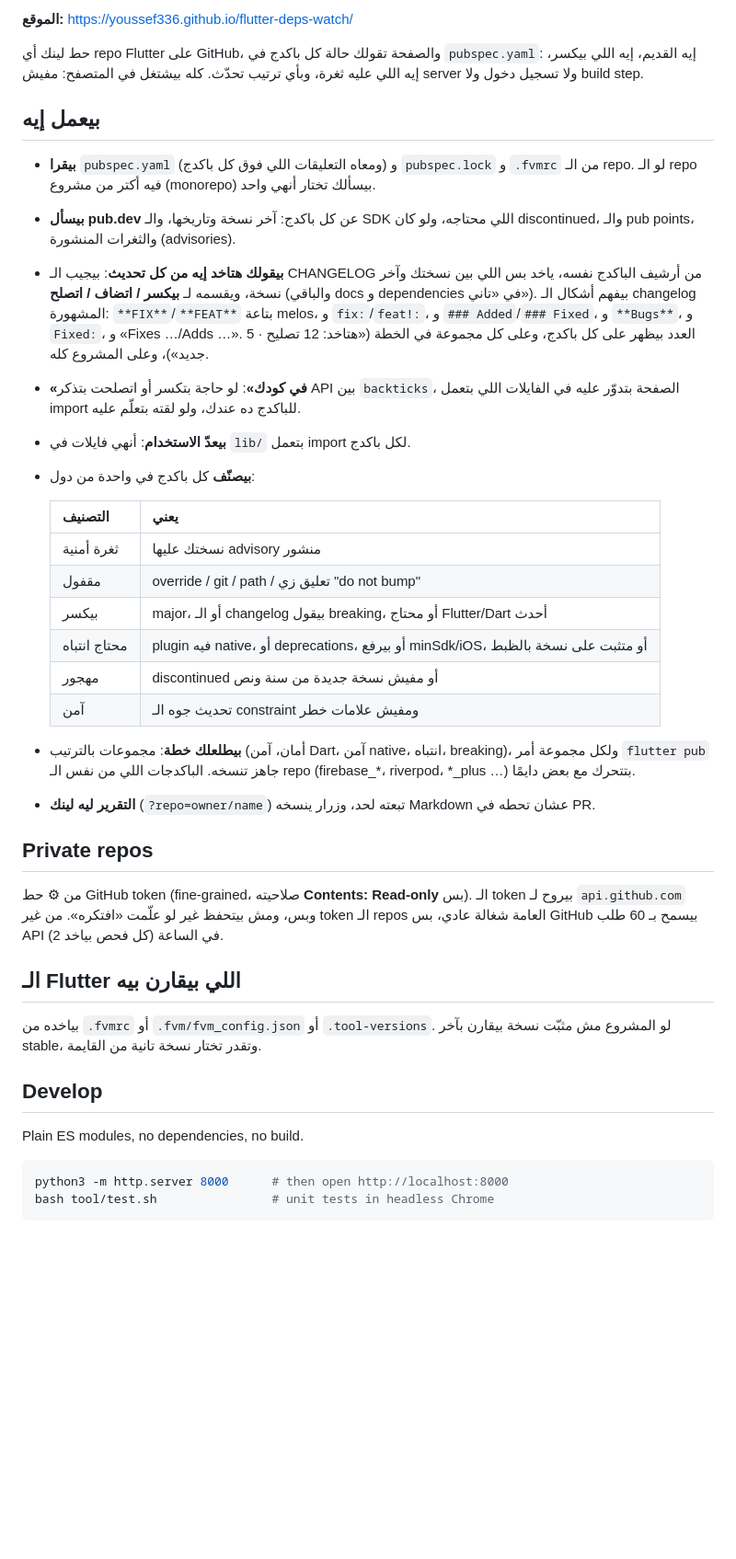
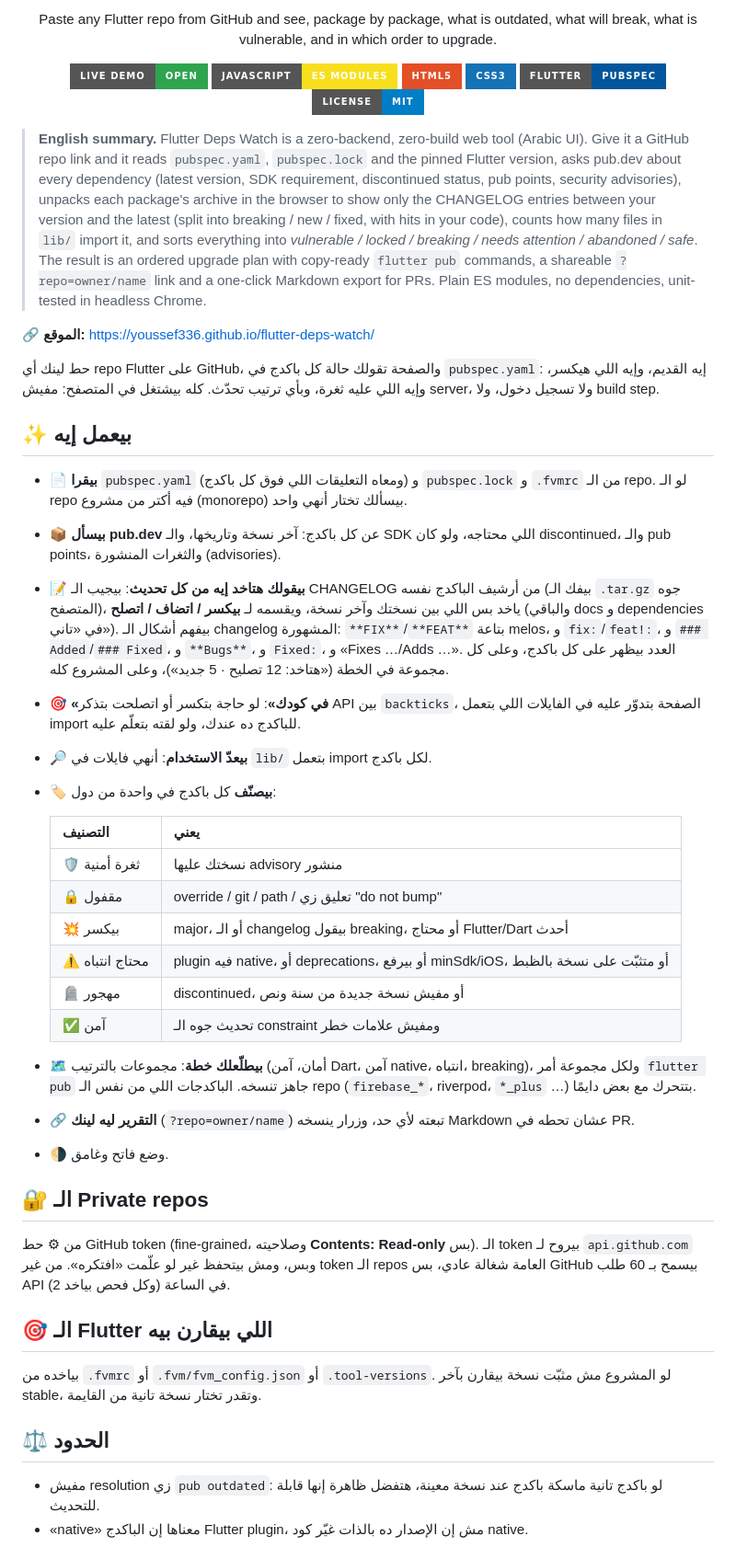
Before and after one commit to youssef336/flutter-deps-watch, a Markdown page: README.md, the part around one of its changes. Shown at 92% size. Rendered like a GitHub page; badges without logos; blank space fills up the shorter version.

Commit message:
docs: polish README

````diff
--- a/README.md
+++ b/README.md
@@ -2,58 +2,82 @@
 
-**الموقع:** https://youssef336.github.io/flutter-deps-watch/
+<p align="center">
+  Paste any Flutter repo from GitHub and see, package by package, what is outdated, what will break, what is vulnerable, and in which order to upgrade.
+</p>
+
+<p align="center">
+  <a href="https://youssef336.github.io/flutter-deps-watch/"><img src="https://img.shields.io/badge/Live%20demo-open-2ea44f?style=for-the-badge&logo=githubpages&logoColor=white" alt="Live demo"></a>
+  <img src="https://img.shields.io/badge/JavaScript-ES%20modules-F7DF1E?style=for-the-badge&logo=javascript&logoColor=black" alt="JavaScript">
+  <img src="https://img.shields.io/badge/HTML5-E34F26?style=for-the-badge&logo=html5&logoColor=white" alt="HTML5">
+  <img src="https://img.shields.io/badge/CSS3-1572B6?style=for-the-badge&logo=css3&logoColor=white" alt="CSS3">
+  <img src="https://img.shields.io/badge/Flutter-pubspec-02569B?style=for-the-badge&logo=flutter&logoColor=white" alt="Flutter">
+  <img src="https://img.shields.io/badge/License-MIT-blue?style=for-the-badge" alt="MIT">
+</p>
+
+> **English summary.** Flutter Deps Watch is a zero-backend, zero-build web tool (Arabic UI). Give it a
+> GitHub repo link and it reads `pubspec.yaml`, `pubspec.lock` and the pinned Flutter version, asks
+> pub.dev about every dependency (latest version, SDK requirement, discontinued status, pub points,
+> security advisories), unpacks each package's archive in the browser to show only the CHANGELOG
+> entries between your version and the latest (split into breaking / new / fixed, with hits in your
+code), counts how many files in `lib/` import it, and sorts
+> everything into *vulnerable / locked / breaking / needs attention / abandoned / safe*. The result is
+> an ordered upgrade plan with copy-ready `flutter pub` commands, a shareable `?repo=owner/name` link
+> and a one-click Markdown export for PRs. Plain ES modules, no dependencies, unit-tested in headless Chrome.
+
+**🔗 الموقع:** https://youssef336.github.io/flutter-deps-watch/
+
+<div dir="rtl">
 
 حط لينك أي repo Flutter على GitHub، والصفحة تقولك حالة كل باكدج في `pubspec.yaml`:
-إيه القديم، إيه اللي بيكسر، إيه اللي عليه ثغرة، وبأي ترتيب تحدّث. كله بيشتغل في
-المتصفح: مفيش server ولا تسجيل دخول ولا build step.
+إيه القديم، وإيه اللي هيكسر، وإيه اللي عليه ثغرة، وبأي ترتيب تحدّث. كله بيشتغل في
+المتصفح: مفيش server، ولا تسجيل دخول، ولا build step.
 
-## بيعمل إيه
+## ✨ بيعمل إيه
 
-- **بيقرا** `pubspec.yaml` (ومعاه التعليقات اللي فوق كل باكدج) و `pubspec.lock`
-  و `.fvmrc` من الـ repo. لو الـ repo فيه أكتر من مشروع (monorepo) بيسألك تختار أنهي واحد.
-- **بيسأل pub.dev** عن كل باكدج: آخر نسخة وتاريخها، والـ SDK اللي محتاجه، ولو كان
+- 📄 **بيقرا** `pubspec.yaml` (ومعاه التعليقات اللي فوق كل باكدج) و `pubspec.lock` و `.fvmrc` من الـ repo.
+  لو الـ repo فيه أكتر من مشروع (monorepo) بيسألك تختار أنهي واحد.
+- 📦 **بيسأل pub.dev** عن كل باكدج: آخر نسخة وتاريخها، والـ SDK اللي محتاجه، ولو كان
   discontinued، والـ pub points، والثغرات المنشورة (advisories).
-- **بيقولك هتاخد إيه من كل تحديث**: بيجيب الـ CHANGELOG من أرشيف الباكدج نفسه، ياخد بس
-  اللي بين نسختك وآخر نسخة، ويقسمه لـ **بيكسر / اتضاف / اتصلح** (والباقي docs و dependencies
-  في «تاني»). بيفهم أشكال الـ changelog المشهورة: `**FIX**`/`**FEAT**` بتاعة melos، و
+- 📝 **بيقولك هتاخد إيه من كل تحديث**: بيجيب الـ CHANGELOG من أرشيف الباكدج نفسه (بيفك الـ `.tar.gz`
+  جوه المتصفح)، ياخد بس اللي بين نسختك وآخر نسخة، ويقسمه لـ **بيكسر / اتضاف / اتصلح** (والباقي docs و
+  dependencies في «تاني»). بيفهم أشكال الـ changelog المشهورة: `**FIX**`/`**FEAT**` بتاعة melos، و
   `fix:`/`feat!:`، و `### Added`/`### Fixed`، و `**Bugs**`، و `Fixed:`، و «Fixes …/Adds …».
-  العدد بيظهر على كل باكدج، وعلى كل مجموعة في الخطة («هتاخد: 12 تصليح · 5 جديد»)، وعلى
-  المشروع كله.
-- **«في كودك»**: لو حاجة بتكسر أو اتصلحت بتذكر API بين `backticks`، الصفحة بتدوّر عليه في
+  العدد بيظهر على كل باكدج، وعلى كل مجموعة في الخطة («هتاخد: 12 تصليح · 5 جديد»)، وعلى المشروع كله.
+- 🎯 **«في كودك»**: لو حاجة بتكسر أو اتصلحت بتذكر API بين `backticks`، الصفحة بتدوّر عليه في
   الفايلات اللي بتعمل import للباكدج ده عندك، ولو لقته بتعلّم عليه.
-- **بيعدّ الاستخدام**: أنهي فايلات في `lib/` بتعمل import لكل باكدج.
-- **بيصنّف** كل باكدج في واحدة من دول:
+- 🔎 **بيعدّ الاستخدام**: أنهي فايلات في `lib/` بتعمل import لكل باكدج.
+- 🏷 **بيصنّف** كل باكدج في واحدة من دول:
 
   | التصنيف | يعني |
   |---|---|
-  | ثغرة أمنية | نسختك عليها advisory منشور |
-  | مقفول | override / git / path / تعليق زي "do not bump" |
-  | بيكسر | major، أو الـ changelog بيقول breaking، أو محتاج Flutter/Dart أحدث |
-  | محتاج انتباه | plugin فيه native، أو deprecations، أو بيرفع minSdk/iOS، أو متثبت على نسخة بالظبط |
-  | مهجور | discontinued أو مفيش نسخة جديدة من سنة ونص |
-  | آمن | تحديث جوه الـ constraint ومفيش علامات خطر |
+  | 🛡 ثغرة أمنية | نسختك عليها advisory منشور |
+  | 🔒 مقفول | override / git / path / تعليق زي "do not bump" |
+  | 💥 بيكسر | major، أو الـ changelog بيقول breaking، أو محتاج Flutter/Dart أحدث |
+  | ⚠️ محتاج انتباه | plugin فيه native، أو deprecations، أو بيرفع minSdk/iOS، أو متثبّت على نسخة بالظبط |
+  | 🪦 مهجور | discontinued، أو مفيش نسخة جديدة من سنة ونص |
+  | ✅ آمن | تحديث جوه الـ constraint ومفيش علامات خطر |
 
-- **بيطلعلك خطة**: مجموعات بالترتيب (أمان، آمن Dart، آمن native، انتباه، breaking)،
+- 🗺 **بيطلّعلك خطة**: مجموعات بالترتيب (أمان، آمن Dart، آمن native، انتباه، breaking)،
   ولكل مجموعة أمر `flutter pub` جاهز تنسخه. الباكدجات اللي من نفس الـ repo
-  (firebase_*، riverpod، *_plus …) بتتحرك مع بعض دايمًا.
-- **التقرير ليه لينك** (`?repo=owner/name`) تبعته لحد، وزرار ينسخه Markdown عشان تحطه في PR.
+  (`firebase_*`، riverpod، `*_plus` …) بتتحرك مع بعض دايمًا.
+- 🔗 **التقرير ليه لينك** (`?repo=owner/name`) تبعته لأي حد، وزرار ينسخه Markdown عشان تحطه في PR.
+- 🌗 وضع فاتح وغامق.
 
-## Private repos
+## 🔐 الـ Private repos
 
-من ⚙︎ حط GitHub token (fine-grained، صلاحيته **Contents: Read-only** بس). الـ token
+من ⚙︎ حط GitHub token (fine-grained، وصلاحيته **Contents: Read-only** بس). الـ token
 بيروح لـ `api.github.com` وبس، ومش بيتحفظ غير لو علّمت «افتكره». من غير token الـ repos
-العامة شغالة عادي، بس GitHub بيسمح بـ 60 طلب API في الساعة (كل فحص بياخد 2).
+العامة شغالة عادي، بس GitHub بيسمح بـ 60 طلب API في الساعة (وكل فحص بياخد 2).
 
-## الـ Flutter اللي بيقارن بيه
+## 🎯 الـ Flutter اللي بيقارن بيه
 
 بياخده من `.fvmrc` أو `.fvm/fvm_config.json` أو `.tool-versions`. لو المشروع مش مثبّت
 نسخة بيقارن بآخر stable، وتقدر تختار نسخة تانية من القايمة.
 
-## Develop
+## ⚖️ الحدود
 
-Plain ES modules, no dependencies, no build.
+- مفيش resolution زي `pub outdated`: لو باكدج تانية ماسكة باكدج عند نسخة معينة، هتفضل
+  ظاهرة إنها قابلة للتحديث.
+- «native» معناها إن الباكدج Flutter plugin، مش إن الإصدار ده بالذات غيّر كود native.
 
-```bash
-python3 -m http.server 8000      # then open http://localhost:8000
-bash tool/test.sh                # unit tests in headless Chrome
-```
+</div>
 
````
Also changed, not shown: other parts of README.md (+34 -8 lines).
